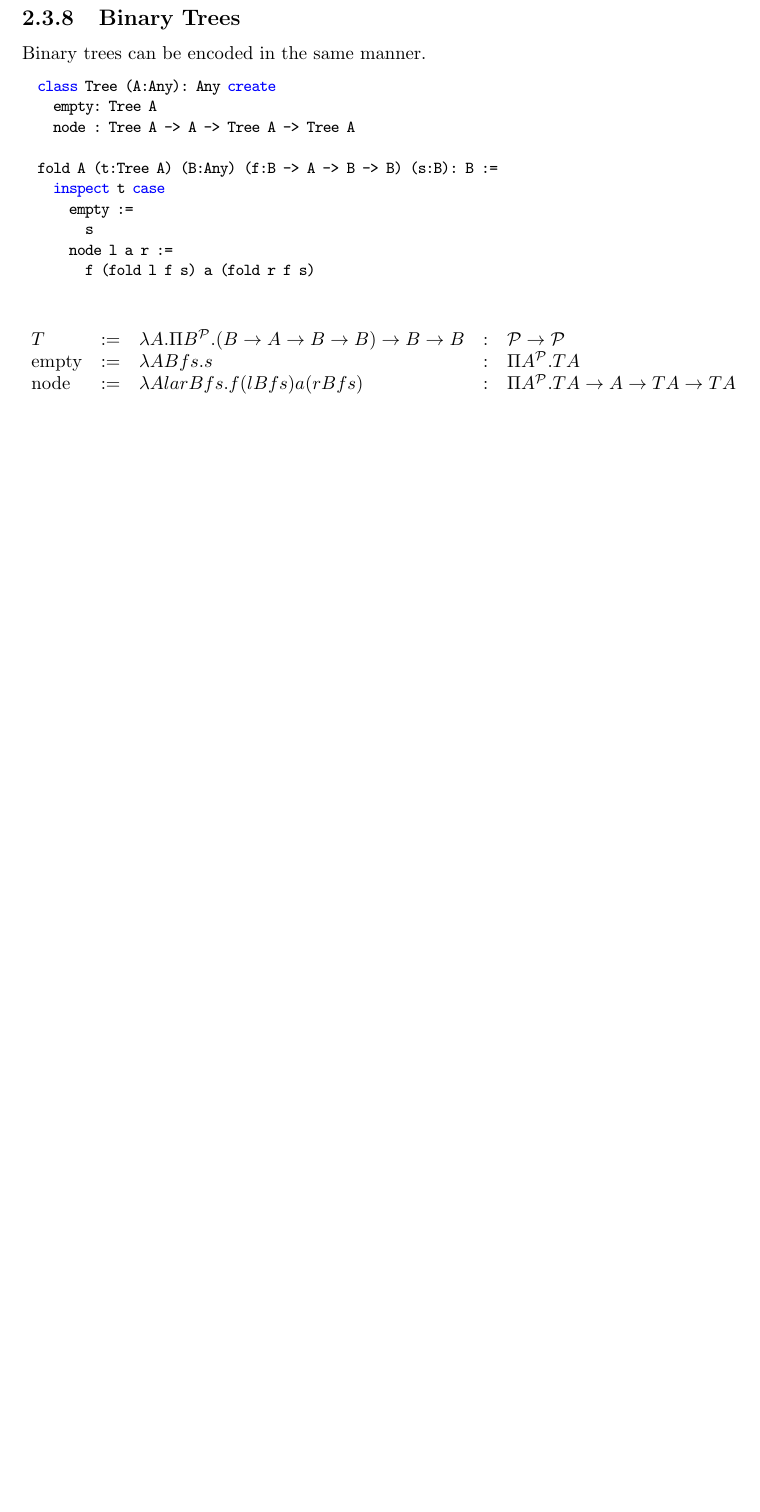
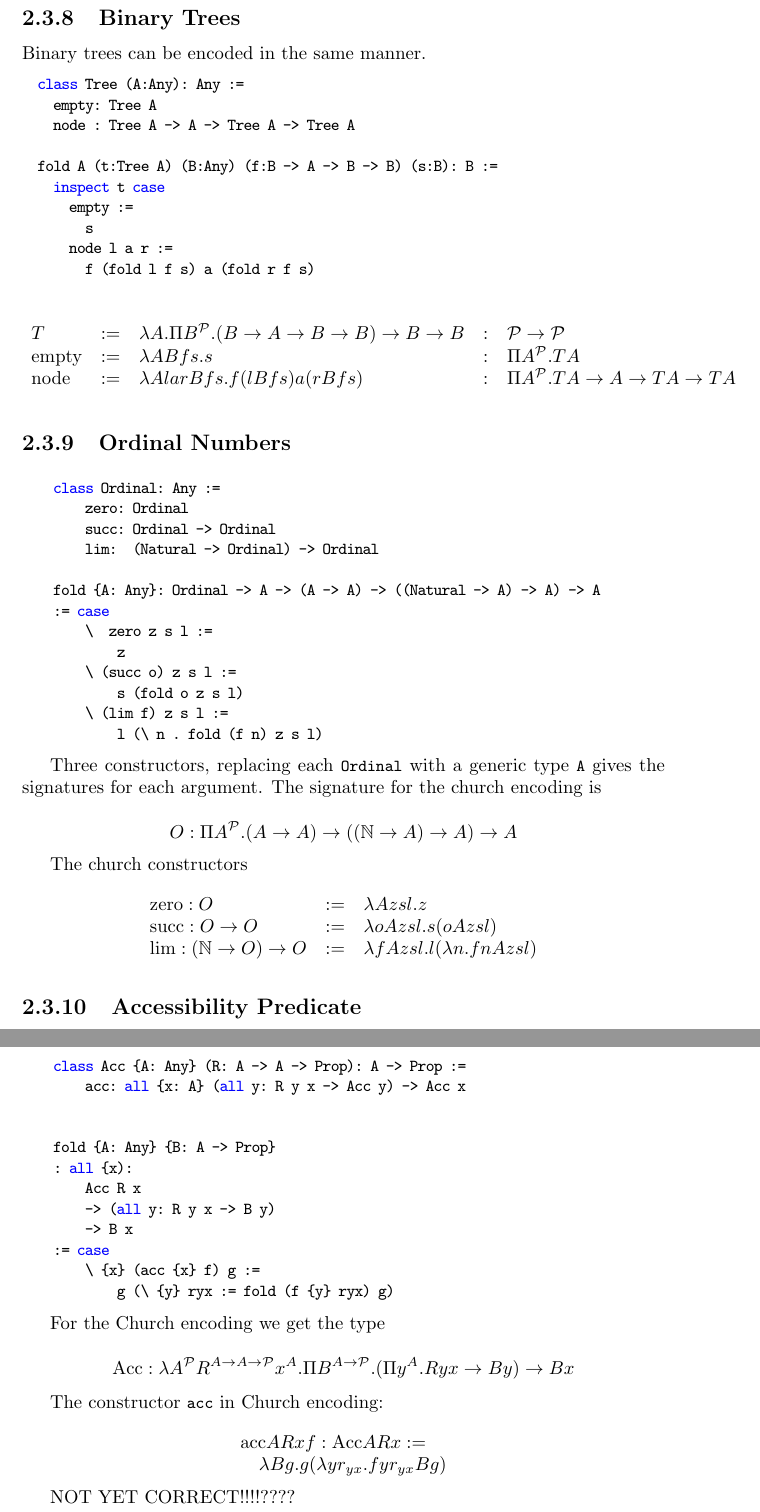
Before and after one commit to hbr/tex_alba_design, a LaTeX thesis (main_alba_design.tex, which reads lang-other-typed.tex): part of page 66 of 269 before the commit and two parts of pages 66 and 67 of 270 after it, the two joined at a grey line, cut so that both start at the same text, the shorter picture padded with empty space. Compiled offline with pdfLaTeX.

Commit message:
Added ordinal numbers and accessibility predicate
... to Church encodings

	modified:   lang-other-typed.tex

```diff
--- a/lang-other-typed.tex
+++ b/lang-other-typed.tex
@@ -510,7 +510,7 @@ $$
 Binary trees can be encoded in the same manner.
 
 \begin{alba}
-  class Tree (A:Any): Any create
+  class Tree (A:Any): Any :=
     empty: Tree A
     node : Tree A -> A -> Tree A -> Tree A
 
@@ -544,6 +544,112 @@ $$
 $$
 
 
+
+
+
+
+
+
+\vskip 5mm
+\subsection{Ordinal Numbers}
+%------------------------------
+
+\begin{alba}
+    class Ordinal: Any :=
+        zero: Ordinal
+        succ: Ordinal -> Ordinal
+        lim:  (Natural -> Ordinal) -> Ordinal
+
+    fold {A: Any}: Ordinal -> A -> (A -> A) -> ((Natural -> A) -> A) -> A
+    := case
+        \  zero z s l :=
+            z
+        \ (succ o) z s l :=
+            s (fold o z s l)
+        \ (lim f) z s l :=
+            l (\ n . fold (f n) z s l)
+\end{alba}
+
+
+Three constructors, replacing each \code{Ordinal} with a generic type \code{A}
+gives the signatures for each argument. The signature for the church encoding is
+
+$$
+O: \Pi A^\Prop . (A \to A) \to ((\Natural \to A) \to A) \to A
+$$
+
+The church constructors
+
+$$
+\begin{array}{lll}
+    \text{zero}: O &:=&
+        \lambda A z s l . z
+
+    \\
+
+    \text{succ}: O \to O
+    &:=&
+    \lambda o A z s l . s (o A z s l)
+
+    \\
+
+    \text{lim}: (\Natural \to O) \to O
+    &:=&
+    \lambda f A z s l . l (\lambda n. f n A z s l)
+
+\end{array}
+$$
+
+
+
+
+
+
+\vskip 5mm
+\subsection{Accessibility Predicate}
+
+\begin{alba}
+    class Acc {A: Any} (R: A -> A -> Prop): A -> Prop :=
+        acc: all {x: A} (all y: R y x -> Acc y) -> Acc x
+
+
+    fold {A: Any} {B: A -> Prop}
+    : all {x):
+        Acc R x
+        -> (all y: R y x -> B y)
+        -> B x
+    := case
+        \ {x} (acc {x} f) g :=
+            g (\ {y} ryx := fold (f {y} ryx) g)
+\end{alba}
+
+
+For the Church encoding we get the type
+
+$$
+\text{Acc}:
+    \lambda A^\Prop R^{A \to A \to \Prop} x^A.
+        \Pi B^{A \to \Prop} .
+            (\Pi y^A. R y x \to B y) \to B x
+$$
+
+The constructor \code{acc} in Church encoding:
+
+$$
+\begin{array}{l}
+
+    \text{acc} A R x f: \text{Acc} A R x :=
+    \\
+    \quad
+    \lambda B g. g (\lambda y r_{yx}. f y r_{yx} B g)
+
+\end{array}
+$$
+
+NOT YET CORRECT!!!!????
+
+
+
 %%% Local Variables:
 %%% mode: latex
 %%% TeX-master: "main_alba_design"
```
